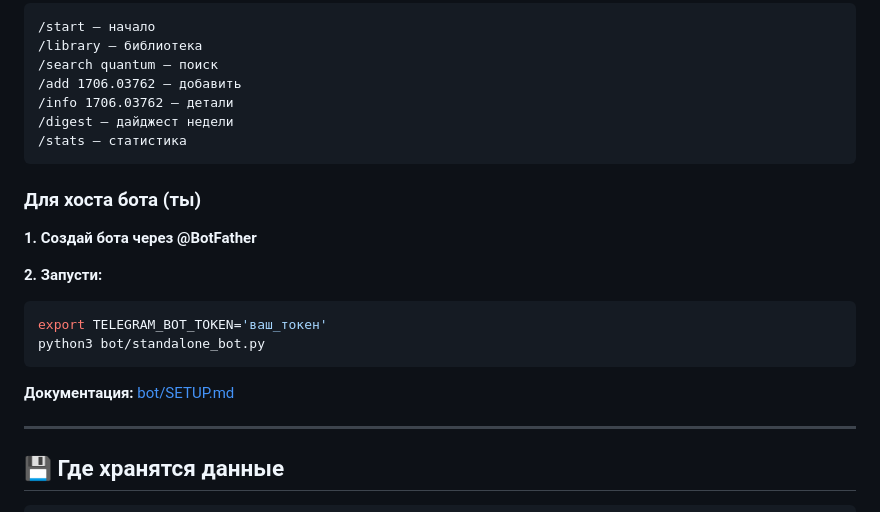
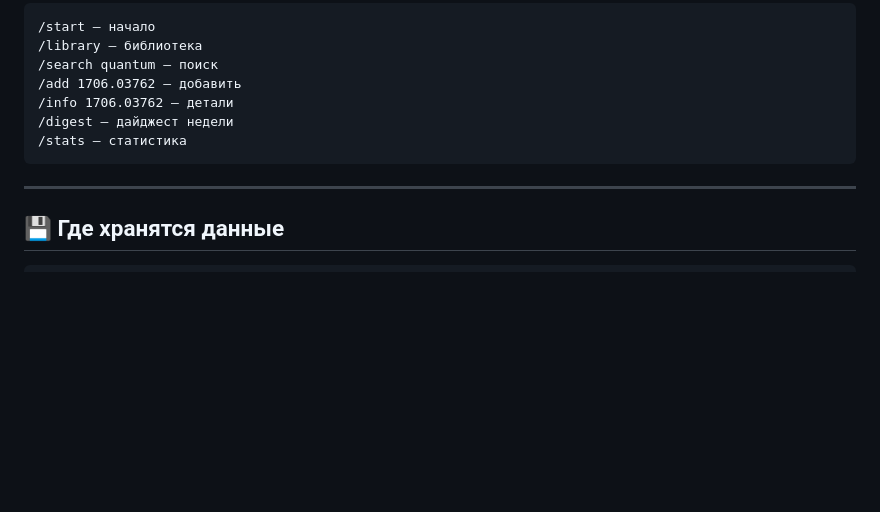
Before and after one commit to vitapova/arxiv-cli, a Markdown page: ver-claude/README.md, the part around one of its changes. Drawn GitHub-style; blank space fills up the shorter version.

````diff
--- a/ver-claude/README.md
+++ b/ver-claude/README.md
@@ -194,18 +194,6 @@ python3 web/app.py
 /stats — статистика
 ```
 
-### Для хоста бота (ты)
-
-**1. Создай бота через @BotFather**
-
-**2. Запусти:**
-```bash
-export TELEGRAM_BOT_TOKEN='ваш_токен'
-python3 bot/standalone_bot.py
-```
-
-**Документация:** [bot/SETUP.md](bot/SETUP.md)
-
 ---
 
 ## 💾 Где хранятся данные
````
Also changed, not shown: other parts of ver-claude/README.md (+0 -54 lines).
